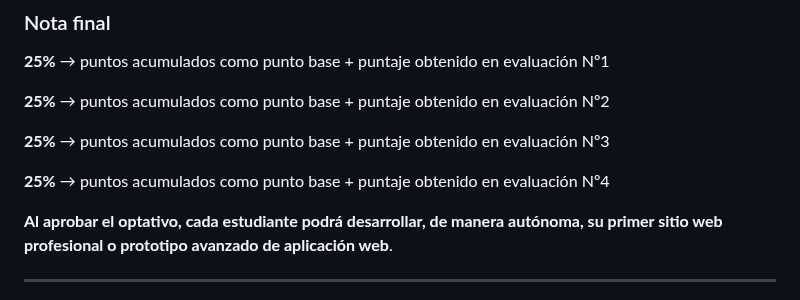
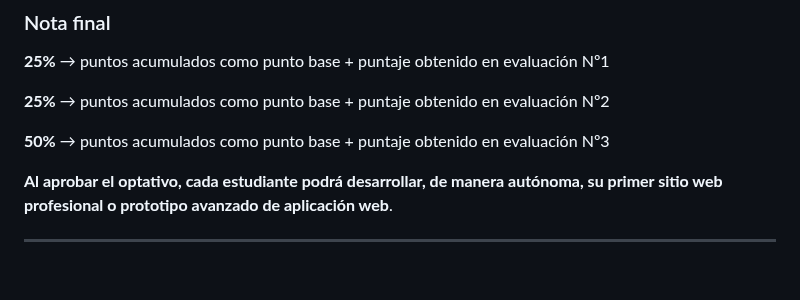
Before and after one commit to profesorfaco/dno096-2024, a Markdown page: README.md, the part around the change. Drawn GitHub-style; blank space fills up the shorter version.

```diff
--- a/README.md
+++ b/README.md
@@ -90,9 +90,7 @@ La relación de pre-evaluación y evaluación es similar a la relación de entre
 
 **25%** → puntos acumulados como punto base + puntaje obtenido en evaluación Nº2
 
-**25%** → puntos acumulados como punto base + puntaje obtenido en evaluación Nº3
-
-**25%** → puntos acumulados como punto base + puntaje obtenido en evaluación Nº4
+**50%** → puntos acumulados como punto base + puntaje obtenido en evaluación Nº3
 
 **Al aprobar el optativo, cada estudiante podrá desarrollar, de manera autónoma, su primer sitio web profesional o prototipo avanzado de aplicación web**.
 
```
